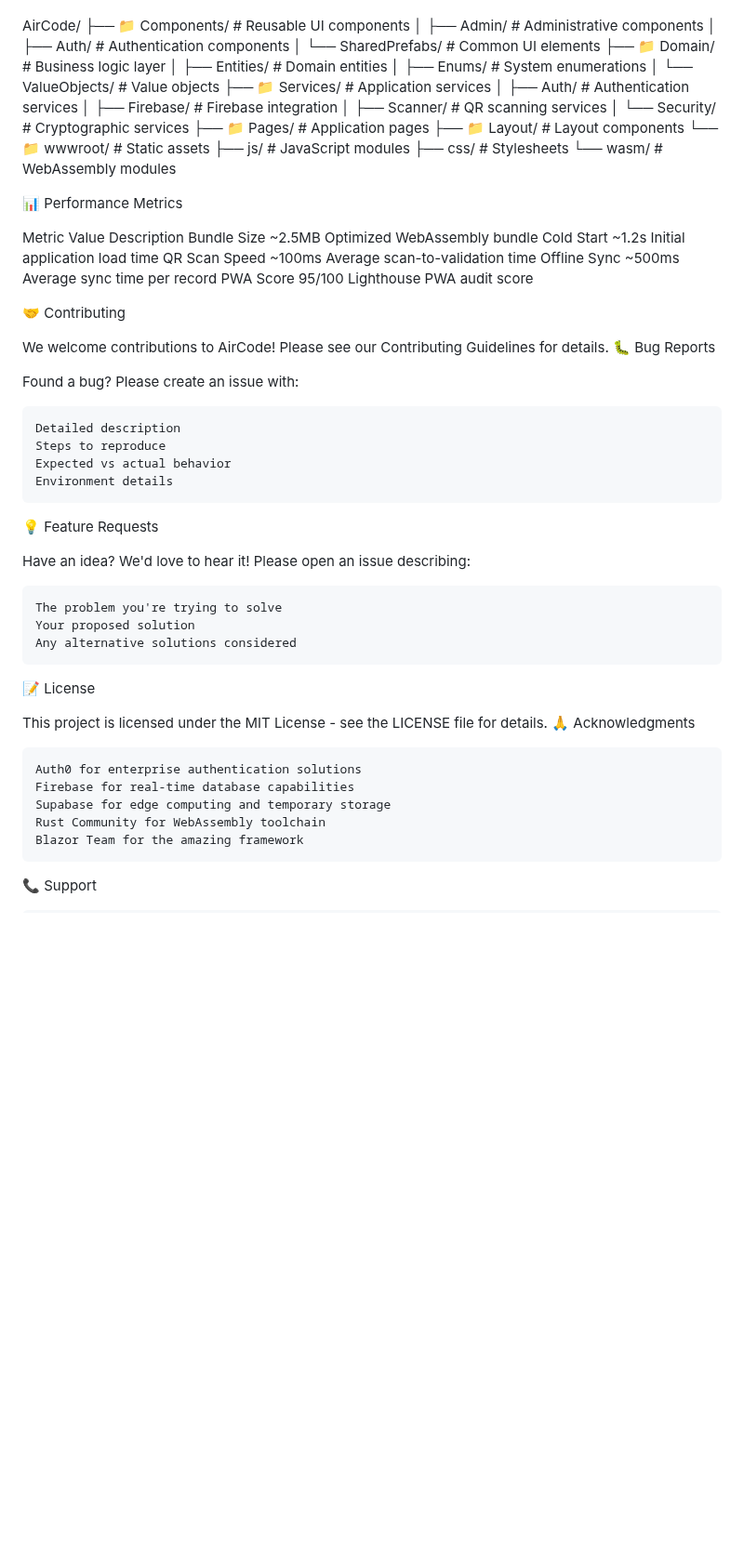
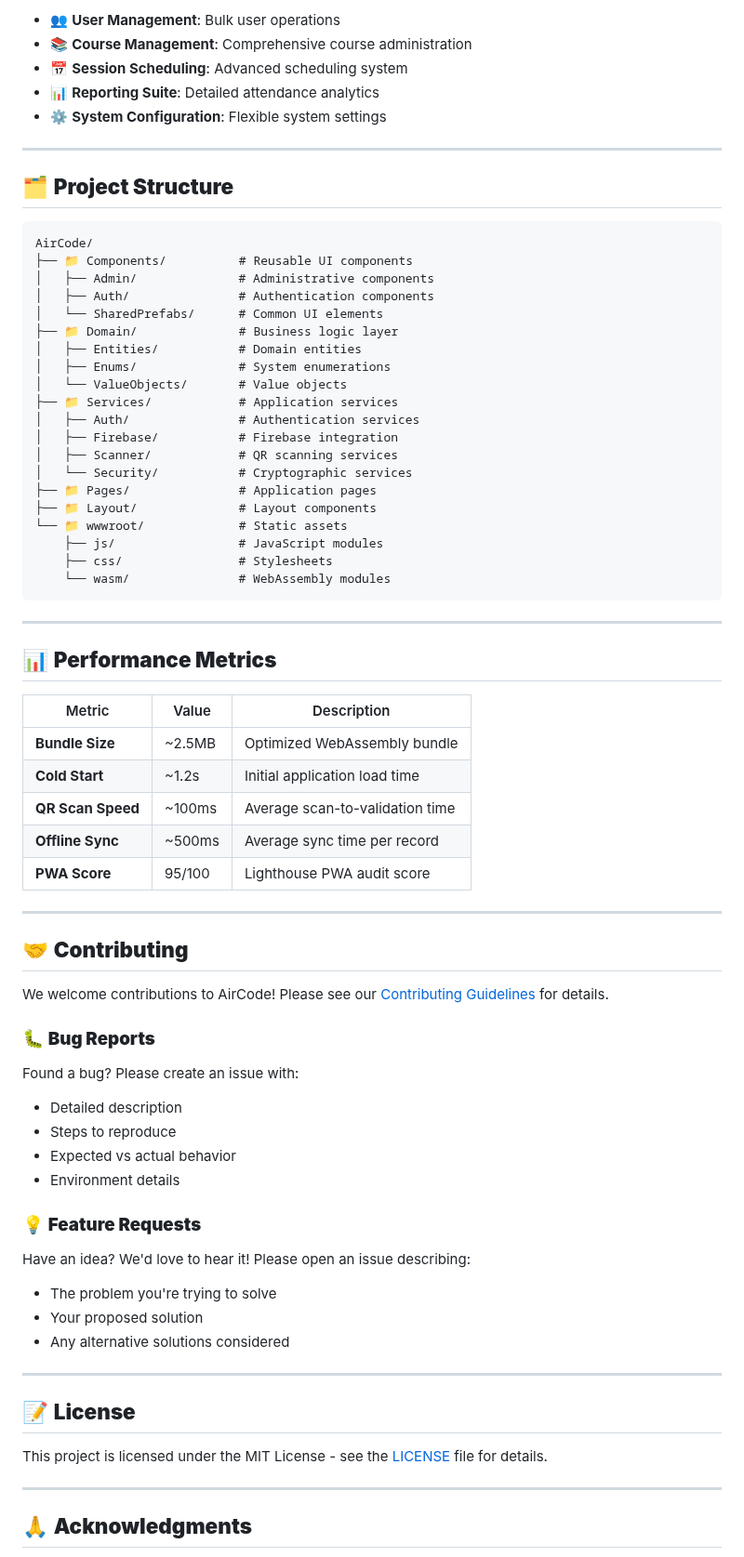
Before and after one commit to Mid-D-Man/AirCode, a Markdown page: README.md, the part around one of its changes. Shown at 93% size. Rendered like a GitHub page; blank space fills up the shorter version.

````diff
--- a/README.md
+++ b/README.md
@@ -253,4 +281,15 @@ json
 
+- 👥 **User Management**: Bulk user operations
+- 📚 **Course Management**: Comprehensive course administration
+- 📅 **Session Scheduling**: Advanced scheduling system
+- 📊 **Reporting Suite**: Detailed attendance analytics
+- ⚙️ **System Configuration**: Flexible system settings
+
+---
+
+## 🗂️ **Project Structure**
+
+```
 AirCode/
 ├── 📁 Components/          # Reusable UI components
 │   ├── Admin/              # Administrative components
@@ -271,46 +310,48 @@ AirCode/
     ├── js/                 # JavaScript modules
     ├── css/                # Stylesheets
     └── wasm/               # WebAssembly modules
+```
 
-📊 Performance Metrics
+---
 
-Metric	Value	Description
-Bundle Size	~2.5MB	Optimized WebAssembly bundle
-Cold Start	~1.2s	Initial application load time
-QR Scan Speed	~100ms	Average scan-to-validation time
-Offline Sync	~500ms	Average sync time per record
-PWA Score	95/100	Lighthouse PWA audit score
+## 📊 **Performance Metrics**
 
-🤝 Contributing
+| Metric | Value | Description |
+|--------|-------|-------------|
+| **Bundle Size** | ~2.5MB | Optimized WebAssembly bundle |
+| **Cold Start** | ~1.2s | Initial application load time |
+| **QR Scan Speed** | ~100ms | Average scan-to-validation time |
+| **Offline Sync** | ~500ms | Average sync time per record |
+| **PWA Score** | 95/100 | Lighthouse PWA audit score |
 
-We welcome contributions to AirCode! Please see our Contributing Guidelines for details.
-🐛 Bug Reports
+---
+
+## 🤝 **Contributing**
+
+We welcome contributions to AirCode! Please see our [Contributing Guidelines](CONTRIBUTING.md) for details.
+
+### 🐛 **Bug Reports**
 
 Found a bug? Please create an issue with:
+- Detailed description
+- Steps to reproduce
+- Expected vs actual behavior
+- Environment details
 
-    Detailed description
-    Steps to reproduce
-    Expected vs actual behavior
-    Environment details
-
-💡 Feature Requests
+### 💡 **Feature Requests**
 
 Have an idea? We'd love to hear it! Please open an issue describing:
+- The problem you're trying to solve
+- Your proposed solution
+- Any alternative solutions considered
 
-    The problem you're trying to solve
-    Your proposed solution
-    Any alternative solutions considered
+---
 
-📝 License
+## 📝 **License**
 
-This project is licensed under the MIT License - see the LICENSE file for details.
-🙏 Acknowledgments
+This project is licensed under the MIT License - see the [LICENSE](LICENSE) file for details.
 
-    Auth0 for enterprise authentication solutions
-    Firebase for real-time database capabilities
-    Supabase for edge computing and temporary storage
-    Rust Community for WebAssembly toolchain
-    Blazor Team for the amazing framework
+---
 
-📞 Support
+## 🙏 **Acknowledgments**
 
````
Also changed, not shown: other parts of README.md (+166 -122 lines).
